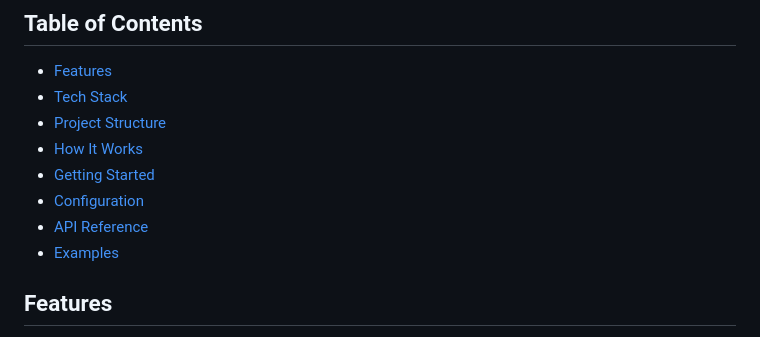
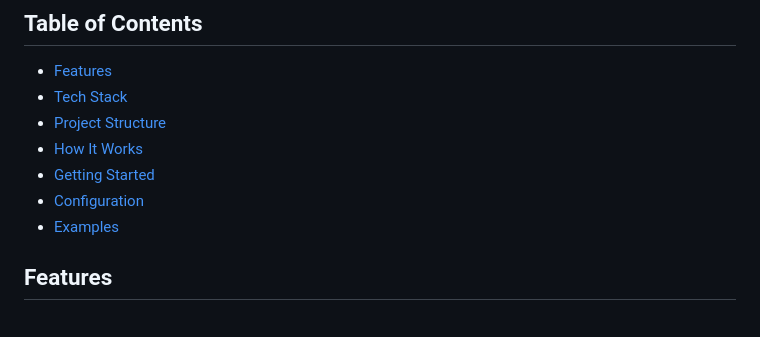
Before and after one commit to Shubham37204/text-to-sql, a Markdown page: Readme.md, the part around one of its changes. GitHub-like rendering.

```diff
--- a/Readme.md
+++ b/Readme.md
@@ -17,7 +17,6 @@ Built with **FastAPI**, **Groq (Llama 3 70B)**, **PostgreSQL (Neon)**, **SQLAlch
 - [How It Works](#how-it-works)
 - [Getting Started](#getting-started)
 - [Configuration](#configuration)
-- [API Reference](#api-reference)
 - [Examples](#examples)
 
 ## Features
```
Also changed, not shown: other parts of Readme.md (+0 -1 lines).
